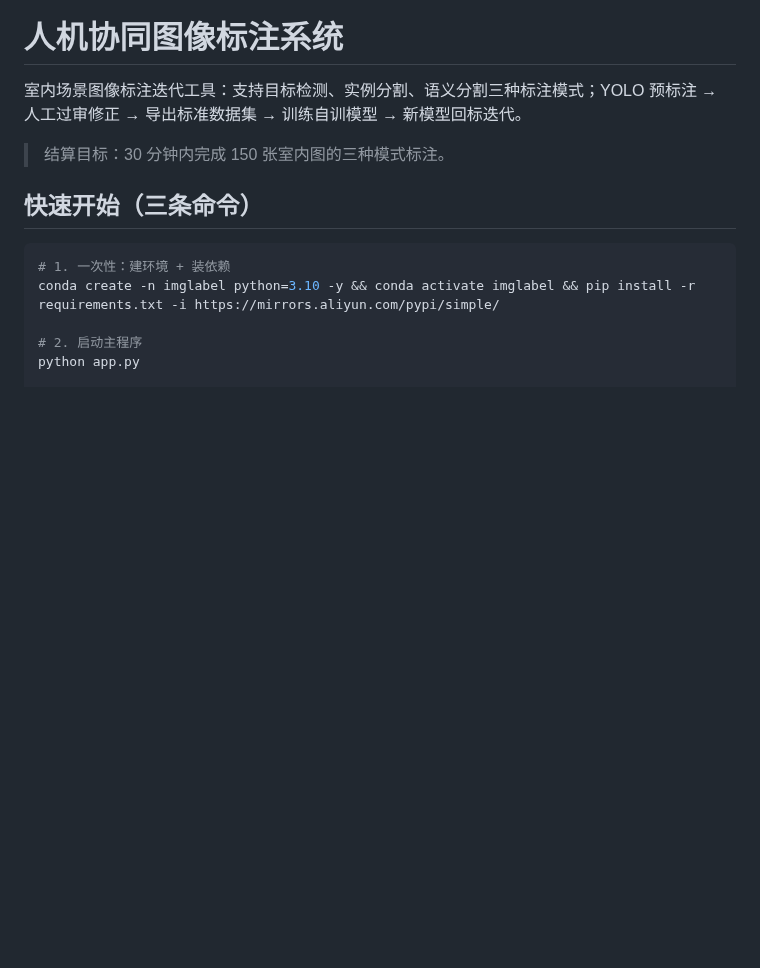
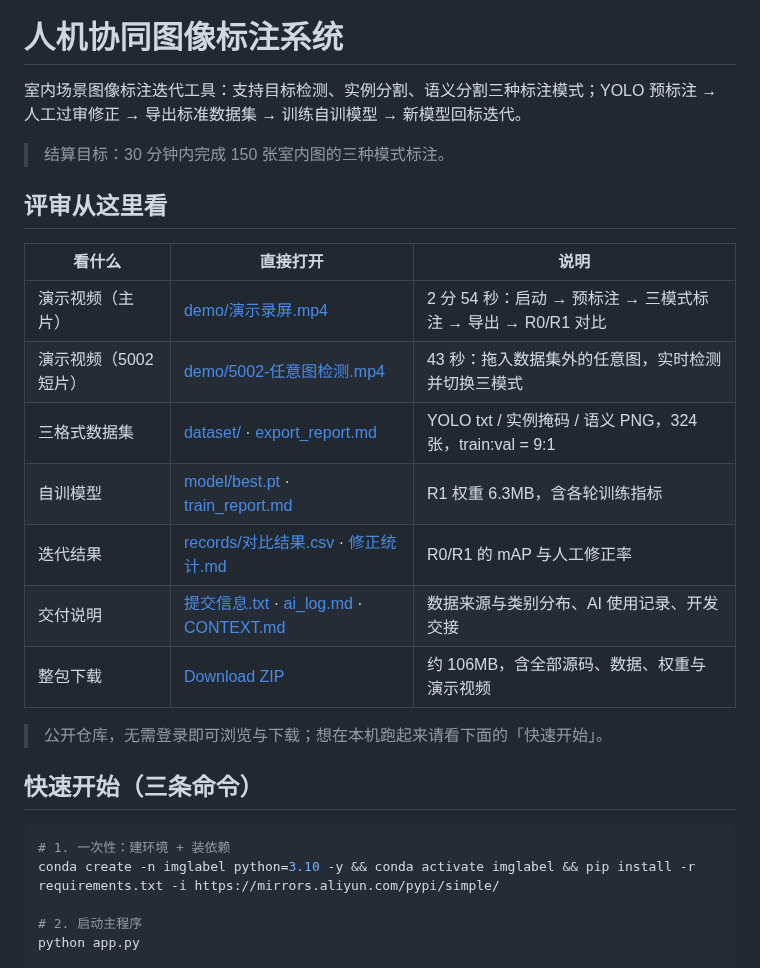
Before and after one commit to beilun1/imglabel, a Markdown page: README.md, the part around the change. Rendered like a GitHub page; blank space fills up the shorter version.

Commit message:
docs(README): 顶部新增「评审从这里看」导航表，演示视频/数据集/模型/结果改为可点链接

```diff
--- a/README.md
+++ b/README.md
@@ -3,6 +3,20 @@
 室内场景图像标注迭代工具：支持目标检测、实例分割、语义分割三种标注模式；YOLO 预标注 → 人工过审修正 → 导出标准数据集 → 训练自训模型 → 新模型回标迭代。
 
 > 结算目标：30 分钟内完成 150 张室内图的三种模式标注。
+
+## 评审从这里看
+
+| 看什么 | 直接打开 | 说明 |
+|---|---|---|
+| 演示视频（主片） | [demo/演示录屏.mp4](demo/演示录屏.mp4) | 2 分 54 秒：启动 → 预标注 → 三模式标注 → 导出 → R0/R1 对比 |
+| 演示视频（5002 短片） | [demo/5002-任意图检测.mp4](demo/5002-任意图检测.mp4) | 43 秒：拖入数据集外的任意图，实时检测并切换三模式 |
+| 三格式数据集 | [dataset/](dataset/) · [export_report.md](dataset/export_report.md) | YOLO txt / 实例掩码 / 语义 PNG，324 张，train:val = 9:1 |
+| 自训模型 | [model/best.pt](model/best.pt) · [train_report.md](model/train_report.md) | R1 权重 6.3MB，含各轮训练指标 |
+| 迭代结果 | [records/对比结果.csv](records/对比结果.csv) · [修正统计.md](records/修正统计.md) | R0/R1 的 mAP 与人工修正率 |
+| 交付说明 | [提交信息.txt](提交信息.txt) · [ai_log.md](ai_log.md) · [CONTEXT.md](CONTEXT.md) | 数据来源与类别分布、AI 使用记录、开发交接 |
+| 整包下载 | [Download ZIP](https://github.com/beilun1/imglabel/archive/refs/heads/master.zip) | 约 106MB，含全部源码、数据、权重与演示视频 |
+
+> 公开仓库，无需登录即可浏览与下载；想在本机跑起来请看下面的「快速开始」。
 
 ## 快速开始（三条命令）
 
```
Also changed, not shown: ai_log.md (+1 -0 lines).
